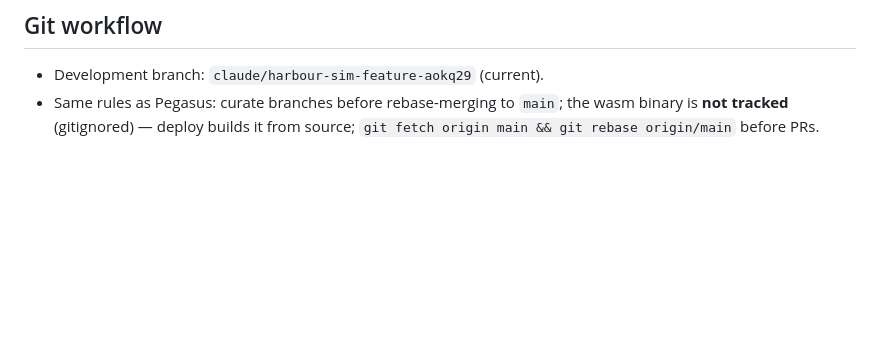
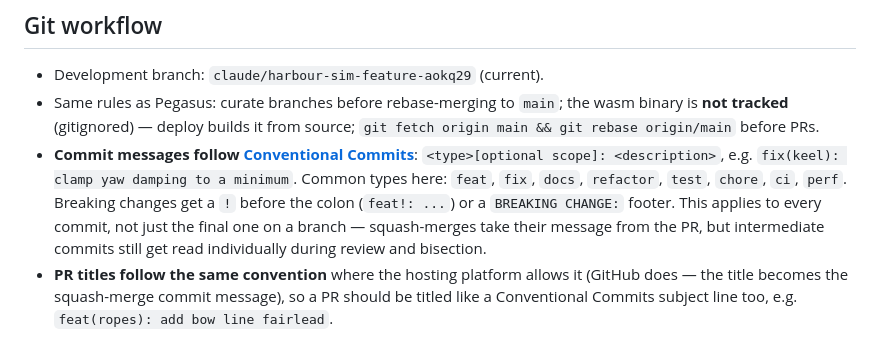
Before and after one commit to dannyrhubarb/harbour-sim, a Markdown page: CLAUDE.md, the part around the change. GitHub-like rendering; blank space fills up the shorter version.

Commit message:
docs: require Conventional Commits for commit messages and PR titles
Document the convention in CLAUDE.md's Git workflow section, and add a
PR template that reminds contributors GitHub uses the PR title as the
squash-merge commit message.

```diff
--- a/CLAUDE.md
+++ b/CLAUDE.md
@@ -311,3 +311,15 @@ required attribution header — keep it when replacing the bundle.
 - Same rules as Pegasus: curate branches before rebase-merging to `main`;
   the wasm binary is **not tracked** (gitignored) — deploy builds it from
   source; `git fetch origin main && git rebase origin/main` before PRs.
+- **Commit messages follow [Conventional Commits](https://www.conventionalcommits.org/)**:
+  `<type>[optional scope]: <description>`, e.g. `fix(keel): clamp yaw damping
+  to a minimum`. Common types here: `feat`, `fix`, `docs`, `refactor`,
+  `test`, `chore`, `ci`, `perf`. Breaking changes get a `!` before the colon
+  (`feat!: ...`) or a `BREAKING CHANGE:` footer. This applies to every
+  commit, not just the final one on a branch — squash-merges take their
+  message from the PR, but intermediate commits still get read individually
+  during review and bisection.
+- **PR titles follow the same convention** where the hosting platform
+  allows it (GitHub does — the title becomes the squash-merge commit
+  message), so a PR should be titled like a Conventional Commits subject
+  line too, e.g. `feat(ropes): add bow line fairlead`.
```
Also changed, not shown: .github/pull_request_template.md (added, +11 -0 lines).
